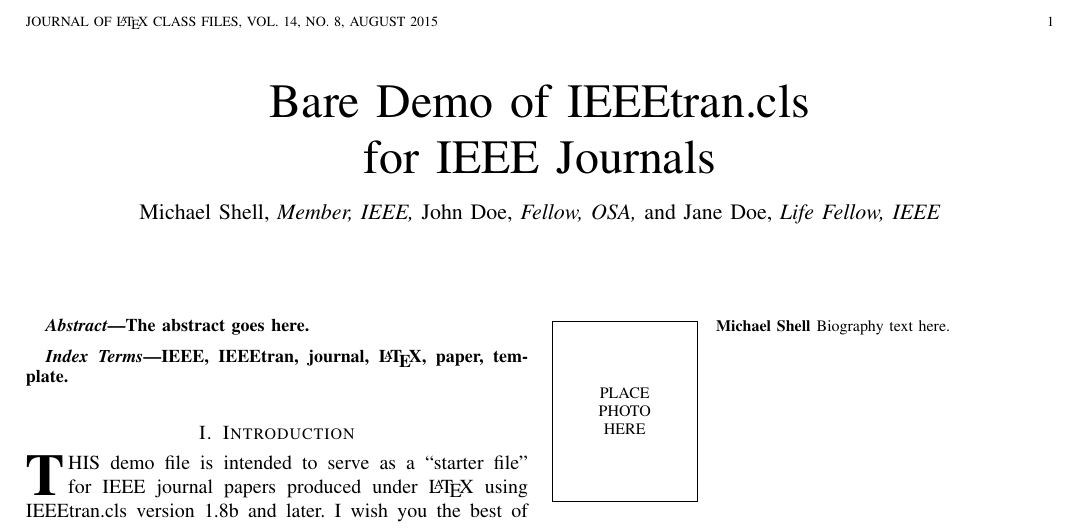
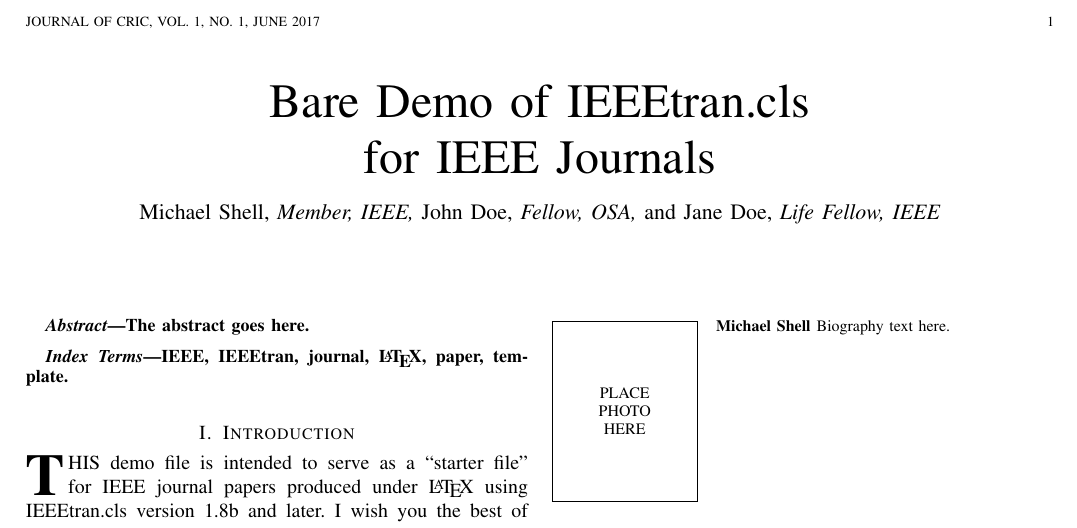
Before and after one commit to dani-lbnl/cric2017, a LaTeX paper (abstracts/template.tex): part of the page, cut at the place of the change. Compiled offline with pdfLaTeX.

Commit message:
CRIC abstract

```diff
--- a/abstracts/template.tex
+++ b/abstracts/template.tex
@@ -376,7 +376,7 @@
 of Electrical and Computer Engineering, Georgia Institute of Technology, Atlanta,
 GA, 30332 USA e-mail: (see http://www.michaelshell.org/contact.html).}% <-this % stops a space
 \thanks{J. Doe and J. Doe are with Anonymous University.}% <-this % stops a space
-\thanks{Manuscript received April 19, 2005; revised August 26, 2015.}}
+\thanks{Manuscript received April 19, 2005; revised June 26, 2017.}}
 
 % note the % following the last \IEEEmembership and also \thanks -
 % these prevent an unwanted space from occurring between the last author name
@@ -399,7 +399,7 @@
 
 
 % The paper headers
-\markboth{Journal of \LaTeX\ Class Files,~Vol.~14, No.~8, August~2015}%
+\markboth{Journal of CRIC,~Vol.~1, No.~1, June~2017}%
 {Shell \MakeLowercase{\textit{et al.}}: Bare Demo of IEEEtran.cls for IEEE Journals}
 % The only time the second header will appear is for the odd numbered pages
 % after the title page when using the twoside option.
```
